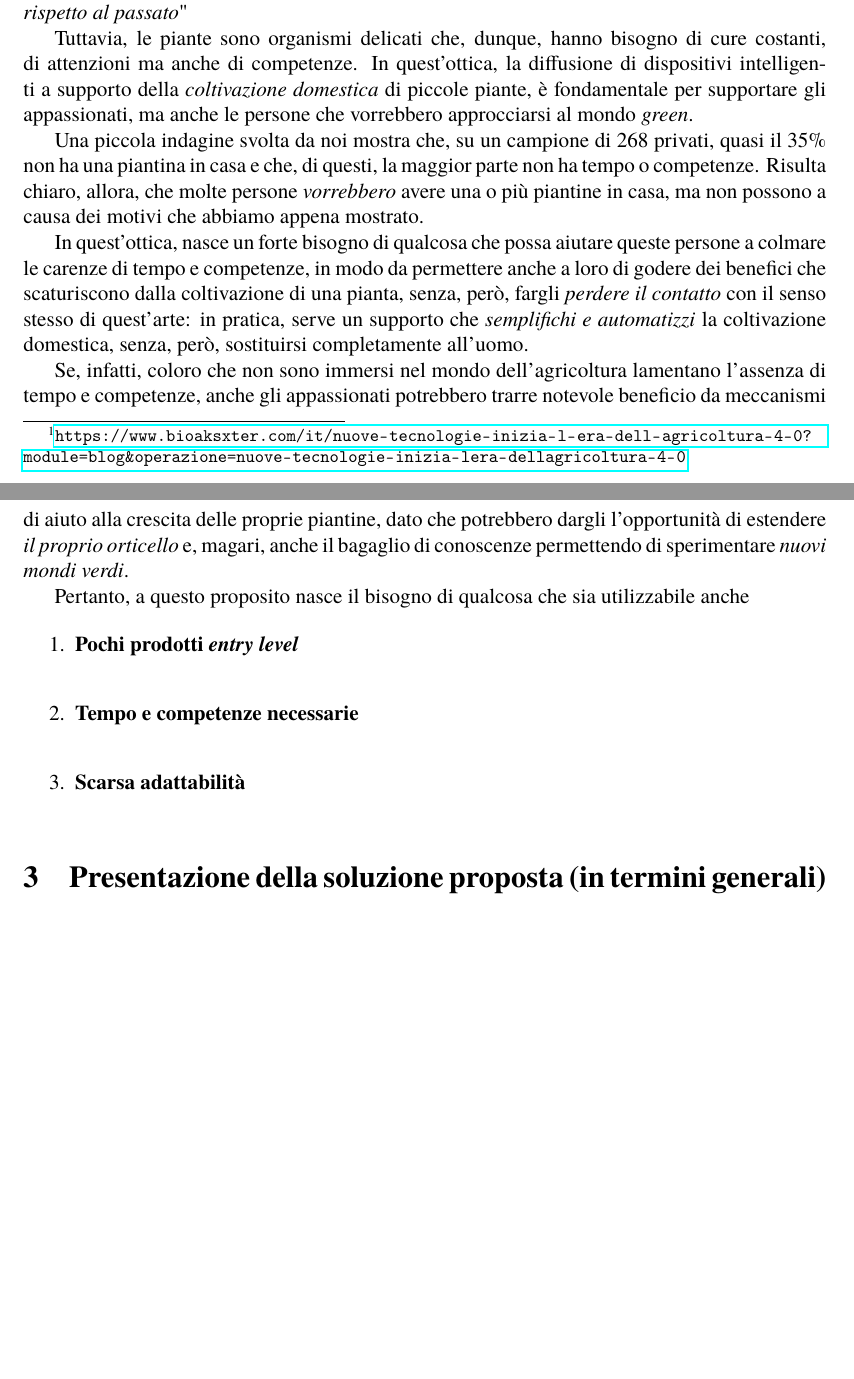
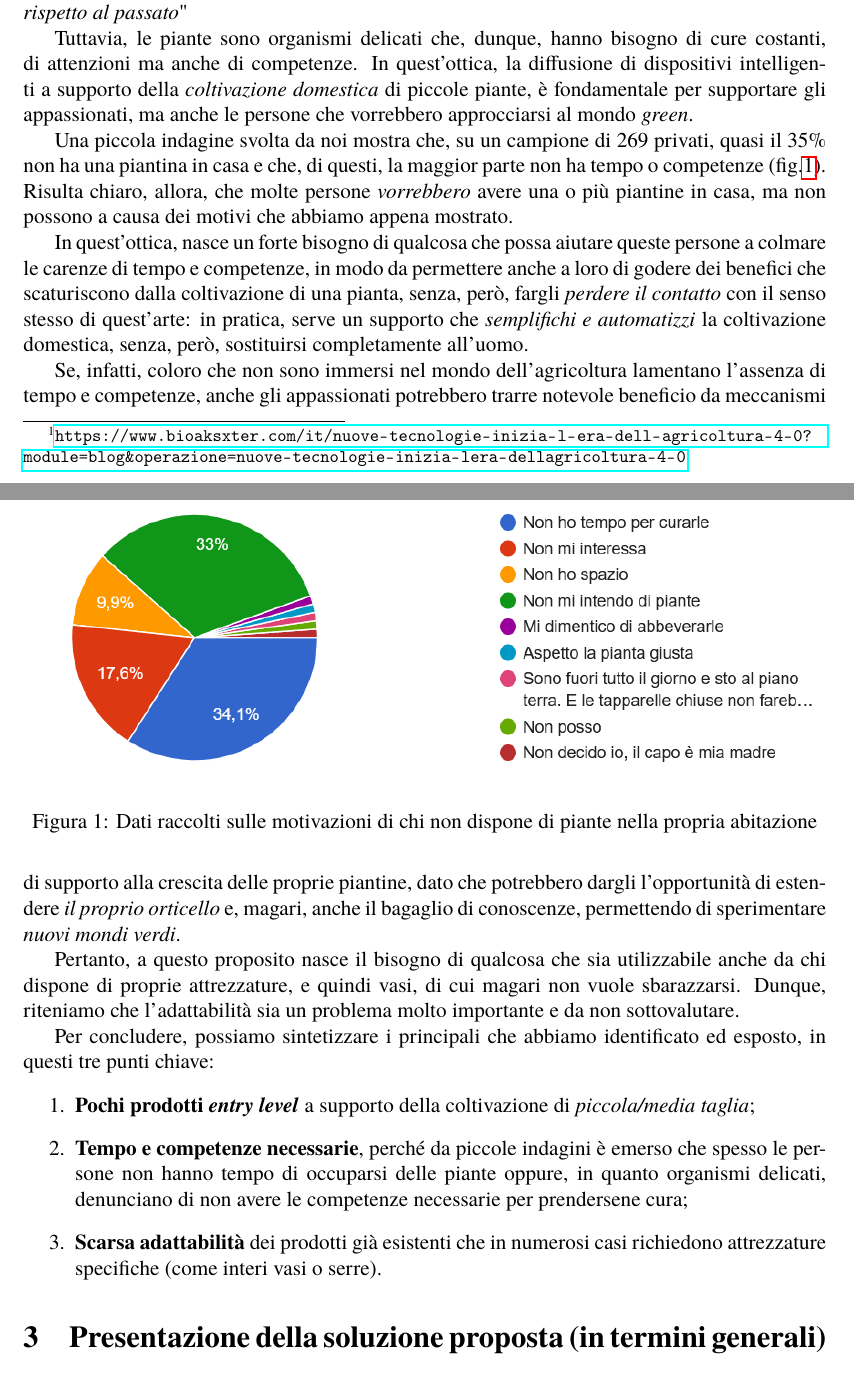
Before and after one commit to LM-96/Greengers, a LaTeX document (Report/Report.tex, which reads Report/section/2_problem_definition.tex): two parts of pages 1 and 2 of 8, joined at a grey line, cut so that both start at the same text, the shorter picture padded with empty space. Compiled offline with pdfLaTeX.

Commit message:
End section 2

```diff
--- a/Report/section/2_problem_definition.tex
+++ b/Report/section/2_problem_definition.tex
@@ -8,21 +8,28 @@ Moltissimi privati, nella propria abitazione, dispongono di piante o vorrebbero
 
 Tuttavia, le piante sono organismi delicati che, dunque, hanno bisogno di cure costanti, di attenzioni ma anche di competenze. In quest'ottica, la diffusione di dispositivi intelligenti a supporto della \textit{coltivazione domestica} di piccole piante, è fondamentale per supportare gli appassionati, ma anche le persone che vorrebbero approcciarsi al mondo \textit{green}.
 
-Una piccola indagine svolta da noi mostra che, su un campione di 268 privati, quasi il 35\% non ha una piantina in casa e che, di questi, la maggior parte non ha tempo o competenze.
+\begin{figure}[h!]
+	\centering
+	\includegraphics[width=\columnwidth]{images/torta_perche_no_piante.png}
+	\caption{Dati raccolti sulle motivazioni di chi non dispone di piante nella propria abitazione}
+	\label{fig:whynot}
+\end{figure}
+
+Una piccola indagine svolta da noi mostra che, su un campione di 269 privati, quasi il 35\% non ha una piantina in casa e che, di questi, la maggior parte non ha tempo o competenze (fig.\ref{fig:whynot}).
 Risulta chiaro, allora, che molte persone \textit{vorrebbero} avere una o più piantine in casa, ma non possono a causa dei motivi che abbiamo appena mostrato.
 
 In quest'ottica, nasce un forte bisogno di qualcosa che possa aiutare queste persone a colmare le carenze di tempo e competenze, in modo da permettere anche a loro di godere dei benefici che scaturiscono dalla coltivazione di una pianta, senza, però, fargli \textit{perdere il contatto} con il senso stesso di quest'arte: in pratica, serve un supporto che \textit{semplifichi e automatizzi} la coltivazione domestica, senza, però, sostituirsi completamente all'uomo.
 
-Se, infatti, coloro che non sono immersi nel mondo dell'agricoltura lamentano l'assenza di tempo e competenze, anche gli appassionati potrebbero trarre notevole beneficio da meccanismi di aiuto alla crescita delle proprie piantine, dato che potrebbero dargli l'opportunità di estendere \textit{il proprio orticello} e, magari, anche il bagaglio di conoscenze permettendo di sperimentare \textit{nuovi mondi verdi}.
+Se, infatti, coloro che non sono immersi nel mondo dell'agricoltura lamentano l'assenza di tempo e competenze, anche gli appassionati potrebbero trarre notevole beneficio da meccanismi di supporto alla crescita delle proprie piantine, dato che potrebbero dargli l'opportunità di estendere \textit{il proprio orticello} e, magari, anche il bagaglio di conoscenze, permettendo di sperimentare \textit{nuovi mondi verdi}.
 
-Pertanto, a questo proposito nasce il bisogno di qualcosa che sia utilizzabile anche
+Pertanto, a questo proposito nasce il bisogno di qualcosa che sia utilizzabile anche da chi dispone di proprie attrezzature, e quindi vasi, di cui magari non vuole sbarazzarsi.
+Dunque, riteniamo che l'adattabilità sia un problema molto importante e da non sottovalutare.
 
+Per concludere, possiamo sintetizzare i principali che abbiamo identificato ed esposto, in questi tre punti chiave:
+\begin{enumerate}
+	\item \textbf{Pochi prodotti \textit{entry level}} a supporto della coltivazione di \textit{piccola/media taglia};
 
+	\item \textbf{Tempo e competenze necessarie}, perché da piccole indagini è emerso che spesso le persone non hanno tempo di occuparsi delle piante oppure, in quanto organismi delicati, denunciano di non avere le competenze necessarie per prendersene cura;
 
-\begin{enumerate}
-	\item \textbf{Pochi prodotti \textit{entry level}}\\
-
-	\item \textbf{Tempo e competenze necessarie}\\
-
-	\item \textbf{Scarsa adattabilità}\\
+	\item \textbf{Scarsa adattabilità} dei prodotti già esistenti che in numerosi casi richiedono attrezzature specifiche (come interi vasi o serre).
 \end{enumerate}
```
Also changed, not shown: Report/Report.pdf, Report/images/torta_perche_no_piante.png (added), 3 other files.
